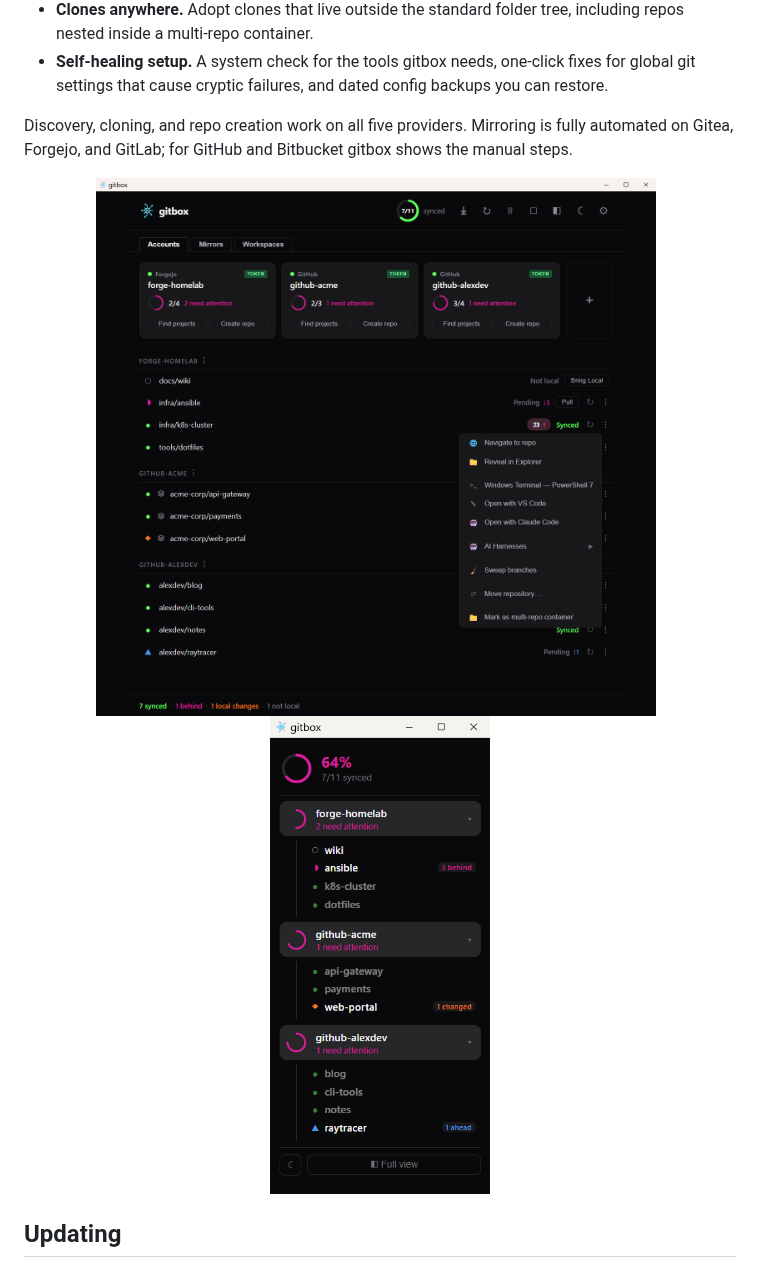
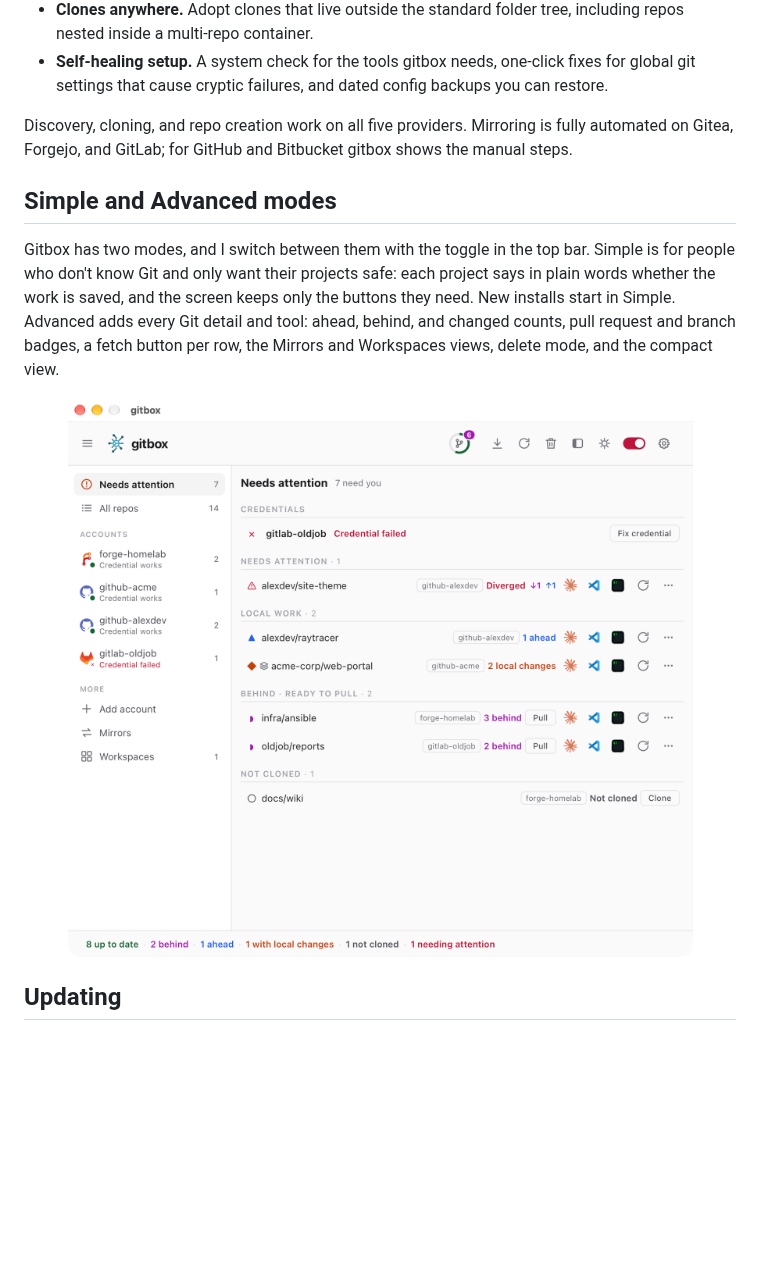
Before and after one commit to LuisPalacios/gitbox, a Markdown page: readme.md, the part around one of its changes. Drawn GitHub-style; pictures changed too: assets/screenshot-advanced.png (added), assets/screenshot-compact.png (deleted), assets/screenshot-menu.png (deleted); blank space fills up the shorter version.

```diff
--- a/readme.md
+++ b/readme.md
@@ -64,10 +61,12 @@ Run it with `--help` for options. If you'd rather place the app yourself, each r
 
 Discovery, cloning, and repo creation work on all five providers. Mirroring is fully automated on Gitea, Forgejo, and GitLab; for GitHub and Bitbucket gitbox shows the manual steps.
 
+## Simple and Advanced modes
+
+Gitbox has two modes, and I switch between them with the toggle in the top bar. Simple is for people who don't know Git and only want their projects safe: each project says in plain words whether the work is saved, and the screen keeps only the buttons they need. New installs start in Simple. Advanced adds every Git detail and tool: ahead, behind, and changed counts, pull request and branch badges, a fetch button per row, the Mirrors and Workspaces views, delete mode, and the compact view.
+
 <p align="center">
-  <img src="assets/screenshot-menu.png" alt="A clone's flat menu: open on the web or in the file manager, open with every terminal, editor and AI harness, and maintenance" width="560">
-  &nbsp;
-  <img src="assets/screenshot-compact.png" alt="Compact view: overall sync ring and per-account repo lists" width="220">
+  <img src="assets/screenshot-advanced.png" alt="Advanced mode: the account sidebar and the Needs attention view, grouped into credentials, needs attention, local work, behind, and not cloned" width="820">
 </p>
 
 ## Updating
```
Also changed, not shown: other parts of readme.md (+1 -4 lines), docs/developer-guide.md (+1 -1 lines), docs/es/developer-guide.md (+1 -1 lines), assets/screenshot-dark.png (deleted), assets/screenshot-gui.png, 1 other file.
